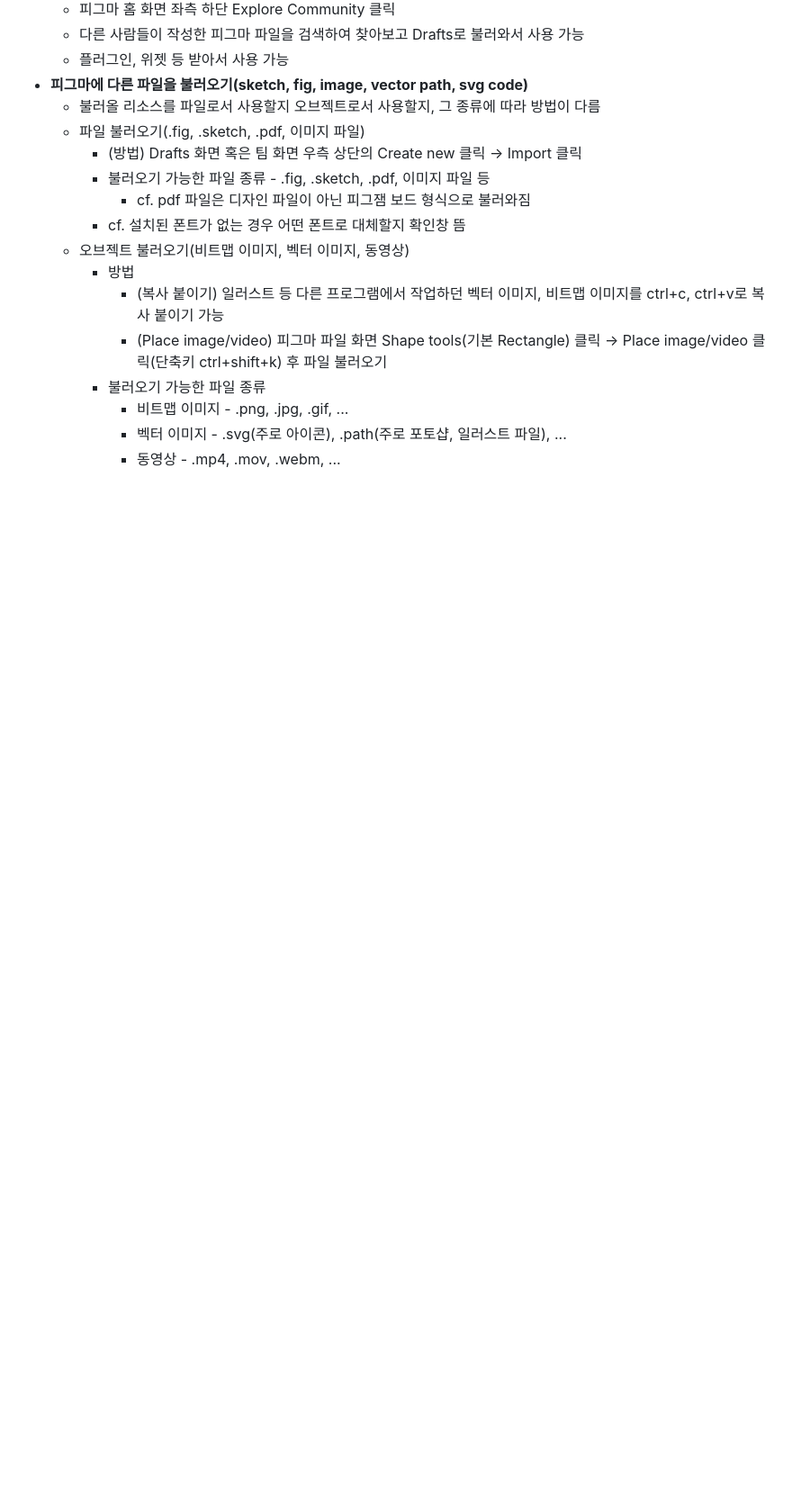
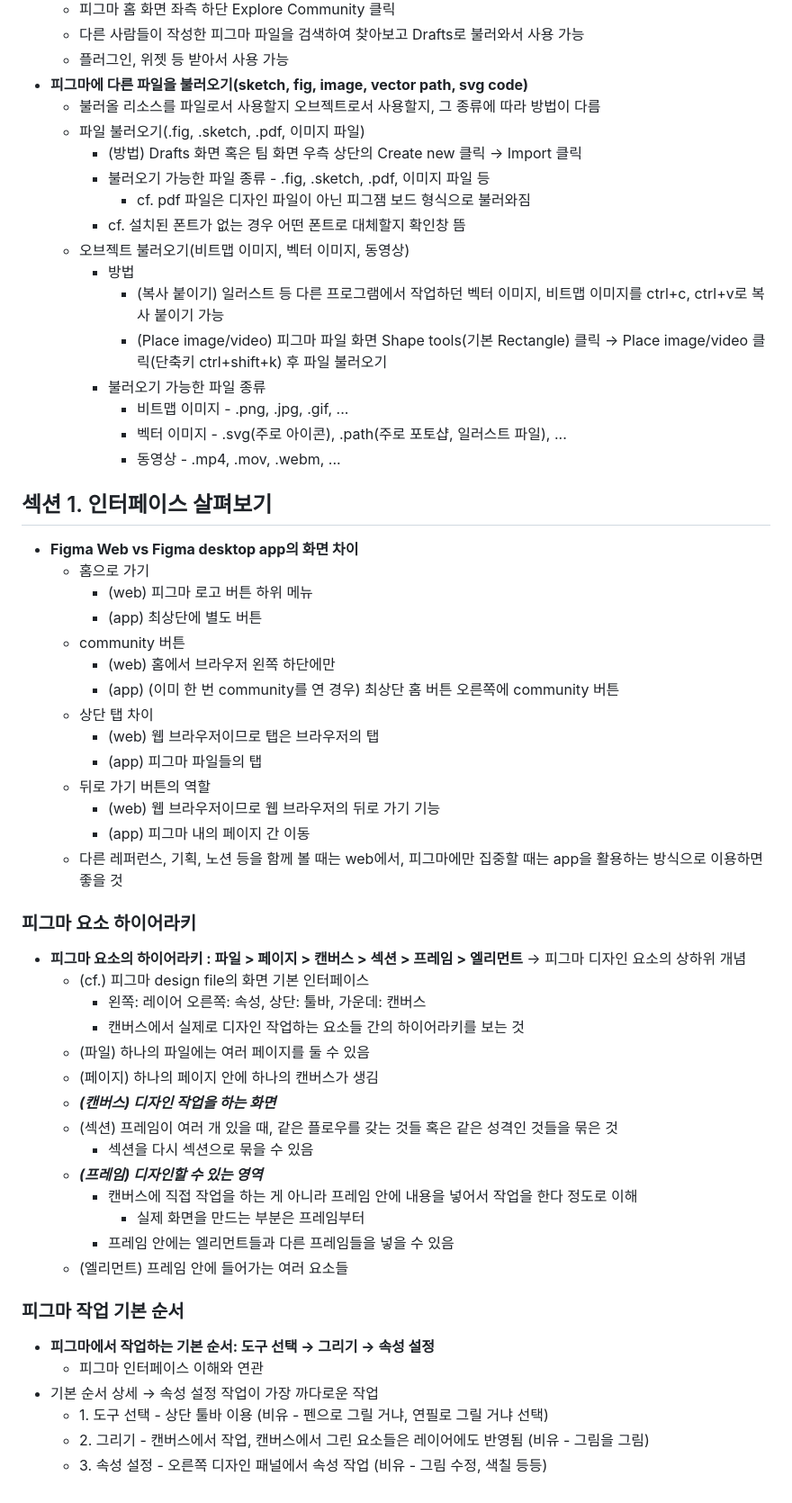
Before and after one commit to rugii913/javascript-css-html-example, a Markdown page: figma-exercise/README.md, the part around one of its changes. Shown at 90% size. Drawn GitHub-style; blank space fills up the shorter version.

Commit message:
Figma-섹션 1 중 하이어라키, 작업 기본 순서
섹션 1 인터페이스 살펴보기 중
- 하이어라키
- 작업 기본 순서

```diff
--- a/figma-exercise/README.md
+++ b/figma-exercise/README.md
@@ -94,3 +96,46 @@
       - 비트맵 이미지 - .png, .jpg, .gif, ...
       - 벡터 이미지 - .svg(주로 아이콘), .path(주로 포토샵, 일러스트 파일), ...
       - 동영상 - .mp4, .mov, .webm, ...
+
+## 섹션 1. 인터페이스 살펴보기
+
+- **Figma Web vs Figma desktop app의 화면 차이**
+  - 홈으로 가기
+    - (web) 피그마 로고 버튼 하위 메뉴
+    - (app) 최상단에 별도 버튼
+  - community 버튼
+    - (web) 홈에서 브라우저 왼쪽 하단에만
+    - (app) (이미 한 번 community를 연 경우) 최상단 홈 버튼 오른쪽에 community 버튼
+  - 상단 탭 차이
+    - (web) 웹 브라우저이므로 탭은 브라우저의 탭
+    - (app) 피그마 파일들의 탭
+  - 뒤로 가기 버튼의 역할
+    - (web) 웹 브라우저이므로 웹 브라우저의 뒤로 가기 기능
+    - (app) 피그마 내의 페이지 간 이동
+  - 다른 레퍼런스, 기획, 노션 등을 함께 볼 때는 web에서, 피그마에만 집중할 때는 app을 활용하는 방식으로 이용하면 좋을 것
+
+### 피그마 요소 하이어라키
+
+- **피그마 요소의 하이어라키 : 파일 \> 페이지 \> 캔버스 \> 섹션 \> 프레임 \> 엘리먼트** → 피그마 디자인 요소의 상하위 개념
+  - (cf.) 피그마 design file의 화면 기본 인터페이스
+    - 왼쪽: 레이어 오른쪽: 속성, 상단: 툴바, 가운데: 캔버스
+    - 캔버스에서 실제로 디자인 작업하는 요소들 간의 하이어라키를 보는 것
+  - (파일) 하나의 파일에는 여러 페이지를 둘 수 있음
+  - (페이지) 하나의 페이지 안에 하나의 캔버스가 생김
+  - **_(캔버스) 디자인 작업을 하는 화면_**
+  - (섹션) 프레임이 여러 개 있을 때, 같은 플로우를 갖는 것들 혹은 같은 성격인 것들을 묶은 것
+    - 섹션을 다시 섹션으로 묶을 수 있음
+  - **_(프레임) 디자인할 수 있는 영역_**
+    - 캔버스에 직접 작업을 하는 게 아니라 프레임 안에 내용을 넣어서 작업을 한다 정도로 이해
+      - 실제 화면을 만드는 부분은 프레임부터
+    - 프레임 안에는 엘리먼트들과 다른 프레임들을 넣을 수 있음
+  - (엘리먼트) 프레임 안에 들어가는 여러 요소들
+
+### 피그마 작업 기본 순서
+
+- **피그마에서 작업하는 기본 순서: 도구 선택 → 그리기 → 속성 설정**
+  - 피그마 인터페이스 이해와 연관
+- 기본 순서 상세 → 속성 설정 작업이 가장 까다로운 작업
+  - 1\. 도구 선택 - 상단 툴바 이용 (비유 - 펜으로 그릴 거냐, 연필로 그릴 거냐 선택)
+  - 2\. 그리기 - 캔버스에서 작업, 캔버스에서 그린 요소들은 레이어에도 반영됨 (비유 - 그림을 그림)
+  - 3\. 속성 설정 - 오른쪽 디자인 패널에서 속성 작업 (비유 - 그림 수정, 색칠 등등)
```
Also changed, not shown: other parts of figma-exercise/README.md (+8 -6 lines).
